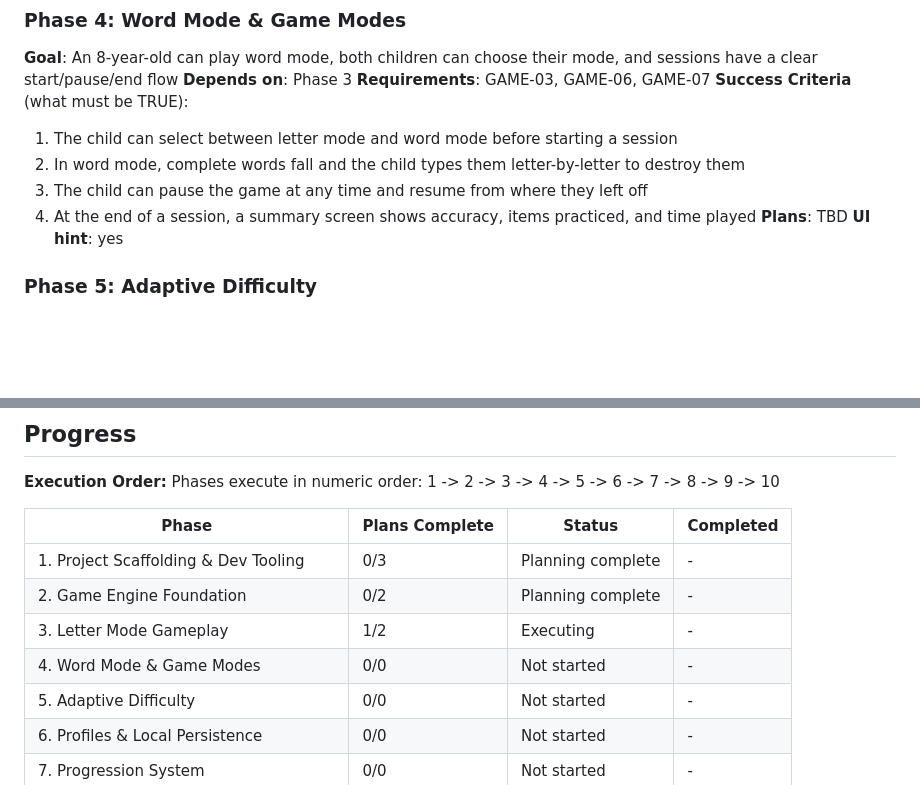
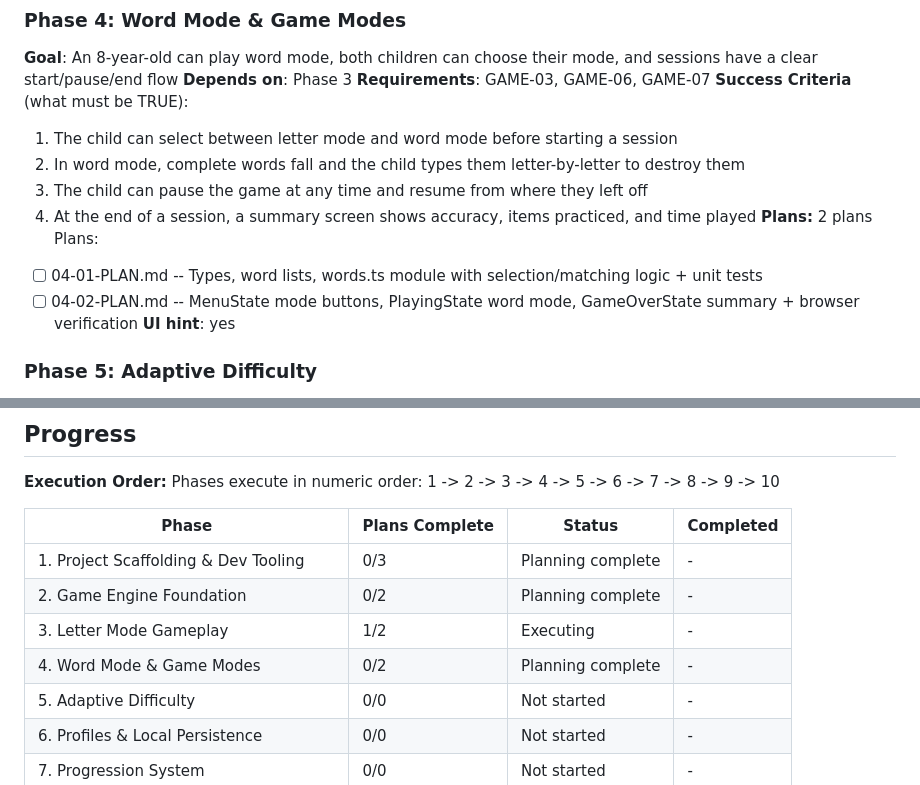
Before and after one commit to tetienne/keyboard-invader, a Markdown page: .planning/ROADMAP.md, 2 parts joined by grey strips. Drawn GitHub-style; blank space fills up the shorter version.

Commit message:
docs(04): create phase plan for word mode and game modes

```diff
--- a/.planning/ROADMAP.md
+++ b/.planning/ROADMAP.md
@@ -81,7 +81,10 @@ Plans:
   2. In word mode, complete words fall and the child types them letter-by-letter to destroy them
   3. The child can pause the game at any time and resume from where they left off
   4. At the end of a session, a summary screen shows accuracy, items practiced, and time played
-**Plans**: TBD
+**Plans:** 2 plans
+Plans:
+- [ ] 04-01-PLAN.md -- Types, word lists, words.ts module with selection/matching logic + unit tests
+- [ ] 04-02-PLAN.md -- MenuState mode buttons, PlayingState word mode, GameOverState summary + browser verification
 **UI hint**: yes
 
 ### Phase 5: Adaptive Difficulty
@@ -165,7 +168,7 @@ Phases execute in numeric order: 1 -> 2 -> 3 -> 4 -> 5 -> 6 -> 7 -> 8 -> 9 -> 10
 | 1. Project Scaffolding & Dev Tooling | 0/3 | Planning complete | - |
 | 2. Game Engine Foundation | 0/2 | Planning complete | - |
 | 3. Letter Mode Gameplay | 1/2 | Executing | - |
-| 4. Word Mode & Game Modes | 0/0 | Not started | - |
+| 4. Word Mode & Game Modes | 0/2 | Planning complete | - |
 | 5. Adaptive Difficulty | 0/0 | Not started | - |
 | 6. Profiles & Local Persistence | 0/0 | Not started | - |
 | 7. Progression System | 0/0 | Not started | - |
```
Also changed, not shown: 2 other files.
